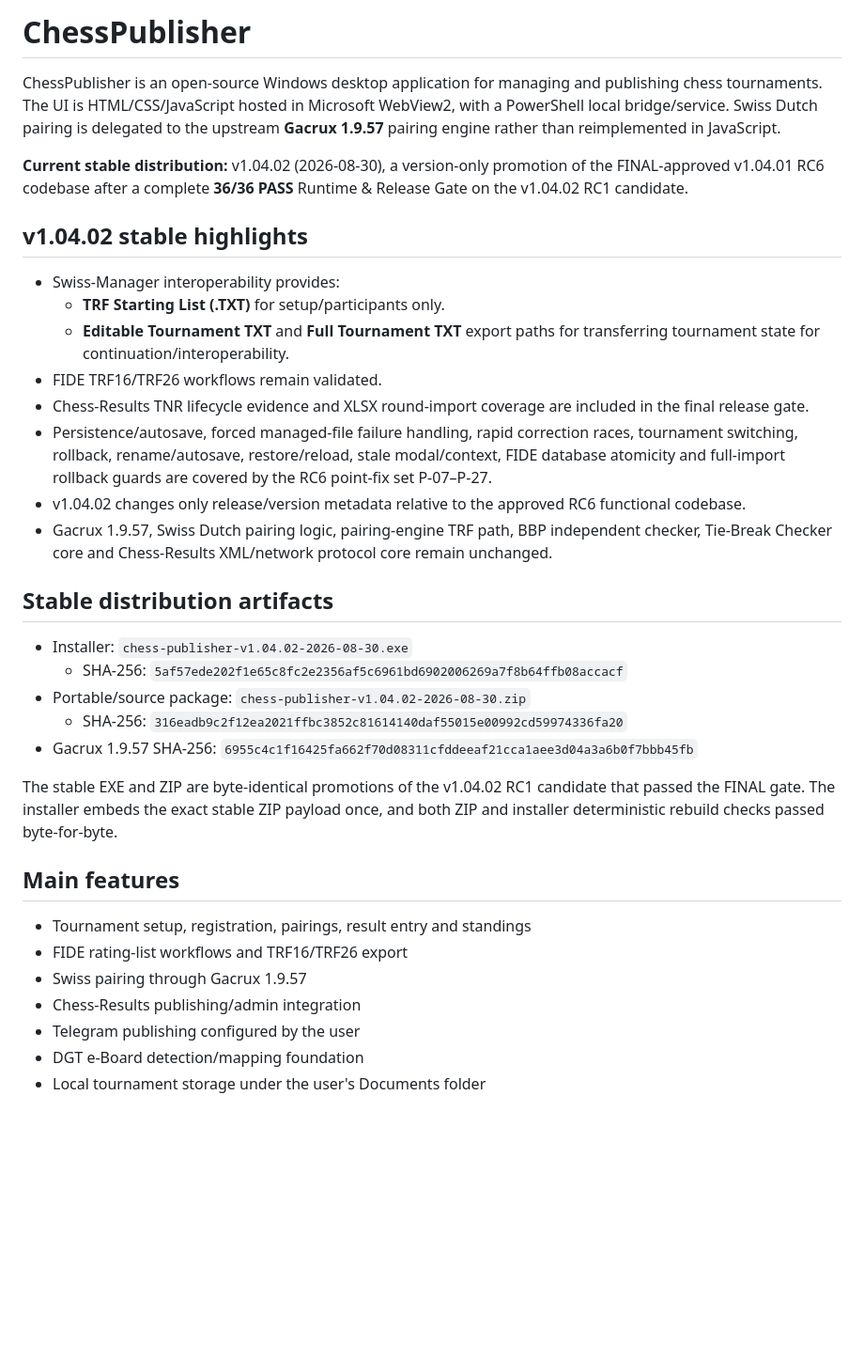
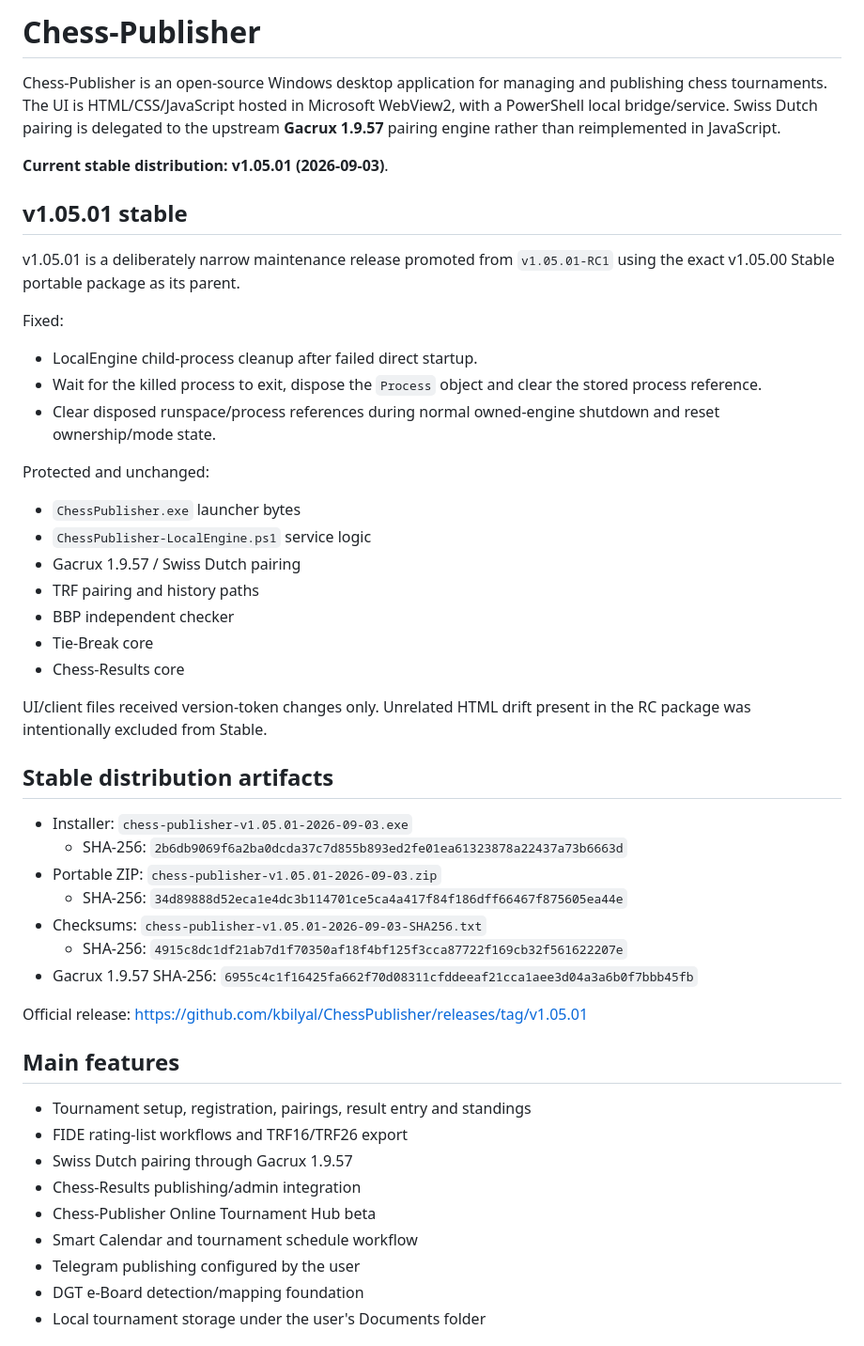
Before and after one commit to kbilyal/ChessPublisher, a Markdown page: README.md, the part around one of its changes. Shown at 94% size. GitHub-like rendering; blank space fills up the shorter version.

Commit message:
docs: update README for v1.05.01 stable

```diff
--- a/README.md
+++ b/README.md
@@ -1,36 +1,49 @@
-# ChessPublisher
+# Chess-Publisher
 
-ChessPublisher is an open-source Windows desktop application for managing and publishing chess tournaments. The UI is HTML/CSS/JavaScript hosted in Microsoft WebView2, with a PowerShell local bridge/service. Swiss Dutch pairing is delegated to the upstream **Gacrux 1.9.57** pairing engine rather than reimplemented in JavaScript.
+Chess-Publisher is an open-source Windows desktop application for managing and publishing chess tournaments. The UI is HTML/CSS/JavaScript hosted in Microsoft WebView2, with a PowerShell local bridge/service. Swiss Dutch pairing is delegated to the upstream **Gacrux 1.9.57** pairing engine rather than reimplemented in JavaScript.
 
-**Current stable distribution:** v1.04.02 (2026-08-30), a version-only promotion of the FINAL-approved v1.04.01 RC6 codebase after a complete **36/36 PASS** Runtime & Release Gate on the v1.04.02 RC1 candidate.
+**Current stable distribution:** **v1.05.01 (2026-09-03)**.
 
-## v1.04.02 stable highlights
+## v1.05.01 stable
 
-- Swiss-Manager interoperability provides:
-  - **TRF Starting List (.TXT)** for setup/participants only.
-  - **Editable Tournament TXT** and **Full Tournament TXT** export paths for transferring tournament state for continuation/interoperability.
-- FIDE TRF16/TRF26 workflows remain validated.
-- Chess-Results TNR lifecycle evidence and XLSX round-import coverage are included in the final release gate.
-- Persistence/autosave, forced managed-file failure handling, rapid correction races, tournament switching, rollback, rename/autosave, restore/reload, stale modal/context, FIDE database atomicity and full-import rollback guards are covered by the RC6 point-fix set P-07–P-27.
-- v1.04.02 changes only release/version metadata relative to the approved RC6 functional codebase.
-- Gacrux 1.9.57, Swiss Dutch pairing logic, pairing-engine TRF path, BBP independent checker, Tie-Break Checker core and Chess-Results XML/network protocol core remain unchanged.
+v1.05.01 is a deliberately narrow maintenance release promoted from `v1.05.01-RC1` using the exact v1.05.00 Stable portable package as its parent.
+
+Fixed:
+- LocalEngine child-process cleanup after failed direct startup.
+- Wait for the killed process to exit, dispose the `Process` object and clear the stored process reference.
+- Clear disposed runspace/process references during normal owned-engine shutdown and reset ownership/mode state.
+
+Protected and unchanged:
+- `ChessPublisher.exe` launcher bytes
+- `ChessPublisher-LocalEngine.ps1` service logic
+- Gacrux 1.9.57 / Swiss Dutch pairing
+- TRF pairing and history paths
+- BBP independent checker
+- Tie-Break core
+- Chess-Results core
+
+UI/client files received version-token changes only. Unrelated HTML drift present in the RC package was intentionally excluded from Stable.
 
 ## Stable distribution artifacts
 
-- Installer: `chess-publisher-v1.04.02-2026-08-30.exe`
-  - SHA-256: `5af57ede202f1e65c8fc2e2356af5c6961bd6902006269a7f8b64ffb08accacf`
-- Portable/source package: `chess-publisher-v1.04.02-2026-08-30.zip`
-  - SHA-256: `316eadb9c2f12ea2021ffbc3852c81614140daf55015e00992cd59974336fa20`
+- Installer: `chess-publisher-v1.05.01-2026-09-03.exe`
+  - SHA-256: `2b6db9069f6a2ba0dcda37c7d855b893ed2fe01ea61323878a22437a73b6663d`
+- Portable ZIP: `chess-publisher-v1.05.01-2026-09-03.zip`
+  - SHA-256: `34d89888d52eca1e4dc3b114701ce5ca4a417f84f186dff66467f875605ea44e`
+- Checksums: `chess-publisher-v1.05.01-2026-09-03-SHA256.txt`
+  - SHA-256: `4915c8dc1df21ab7d1f70350af18f4bf125f3cca87722f169cb32f561622207e`
 - Gacrux 1.9.57 SHA-256: `6955c4c1f16425fa662f70d08311cfddeeaf21cca1aee3d04a3a6b0f7bbb45fb`
 
-The stable EXE and ZIP are byte-identical promotions of the v1.04.02 RC1 candidate that passed the FINAL gate. The installer embeds the exact stable ZIP payload once, and both ZIP and installer deterministic rebuild checks passed byte-for-byte.
+Official release: <https://github.com/kbilyal/ChessPublisher/releases/tag/v1.05.01>
 
 ## Main features
 
 - Tournament setup, registration, pairings, result entry and standings
 - FIDE rating-list workflows and TRF16/TRF26 export
-- Swiss pairing through Gacrux 1.9.57
+- Swiss Dutch pairing through Gacrux 1.9.57
 - Chess-Results publishing/admin integration
+- Chess-Publisher Online Tournament Hub beta
+- Smart Calendar and tournament schedule workflow
 - Telegram publishing configured by the user
 - DGT e-Board detection/mapping foundation
 - Local tournament storage under the user's Documents folder
```
Also changed, not shown: other parts of README.md (+13 -10 lines).
